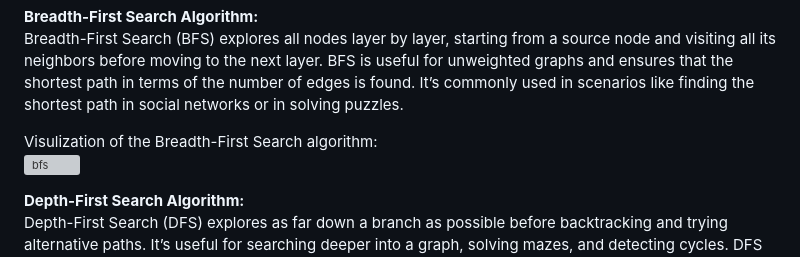
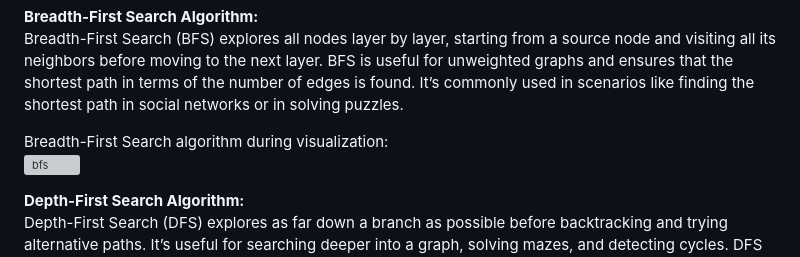
Before and after one commit to aljinovic-ante/Web-application-for-graph-visualization-and-search-using-Neo4j-and-d3.js, a Markdown page: README.md, the part around the change. Drawn GitHub-style; grey boxes are pictures that could not be loaded.

```diff
--- a/README.md
+++ b/README.md
@@ -67,7 +67,7 @@ It iterates through all edges multiple times to guarantee the shortest path and
 Breadth-First Search (BFS) explores all nodes layer by layer, starting from a source node and visiting all its neighbors before moving to the next layer.
 BFS is useful for unweighted graphs and ensures that the shortest path in terms of the number of edges is found. It’s commonly used in scenarios like finding the shortest path in social networks or in solving puzzles.
 
-Visulization of the Breadth-First Search algorithm:
+Breadth-First Search algorithm during visualization:
 ![bfs](https://github.com/user-attachments/assets/5420583b-d7e7-413d-ab70-c51626abe82d)
 
 **Depth-First Search Algorithm:**
```
